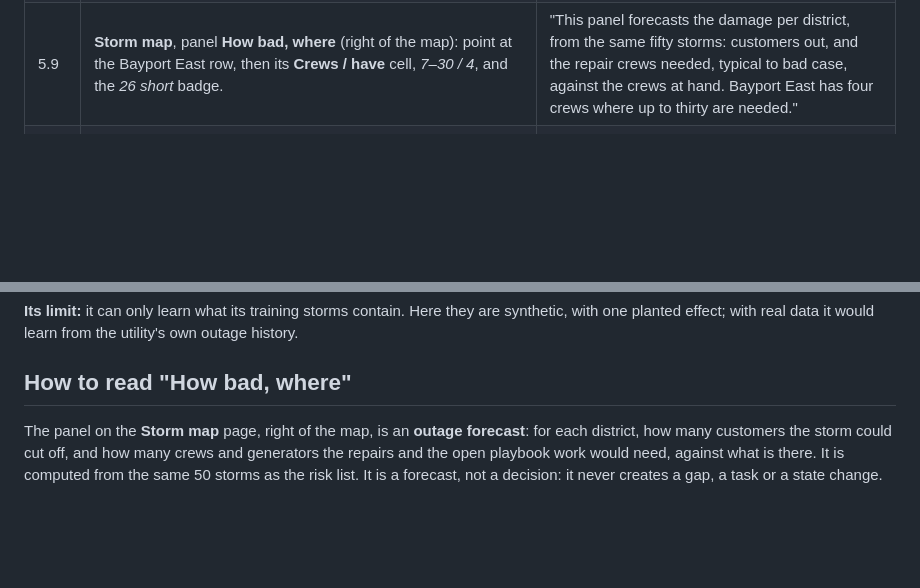
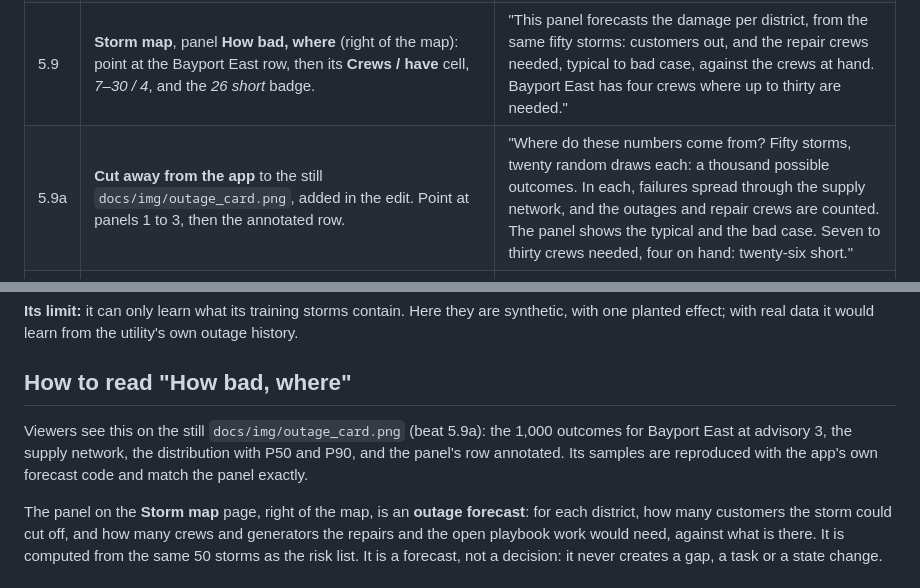
Before and after one commit to arcsi1989/muster-eoc, a Markdown page: docs/demo_script.md, 2 parts joined by grey strips. GitHub-like rendering; blank space fills up the shorter version.

Commit message:
docs: outage forecast caption card (1,000 outcomes, the supply network, P50 and P90, the panel's row annotated) and beat 5.9a
Co-Authored-By: Claude Opus 5.5 <noreply@anthropic.com>

```diff
--- a/docs/demo_script.md
+++ b/docs/demo_script.md
@@ -123,6 +123,7 @@ Captions: 3.2 "Decisions prepared by code: 50 ms, no AI" · 3.3 "AI: one call to
 | 5.7 | Set **Deciding as** to **Logistics**. Press **Approve** on the PS-09 item. Then point at the **P-4.3** item, back again: *Fuel 2 more portable generators (10 needed, 8 fuelled)*. | "Logistics approves it. And P-4.3 is back: the storm moved, ten stations now qualify, and eight are fuelled. The package recounts at every forecast." |
 | 5.8 | Open the group **P-4.2**. Point at *Pre-inspect PS-14 Seawall Pumping Station*. | "Rule P-4.2: inspect coastal pumping stations that could flood, before crews withdraw. Like PS-14, the Seawall station." |
 | 5.9 | **Storm map**, panel **How bad, where** (right of the map): point at the Bayport East row, then its **Crews / have** cell, *7–30 / 4*, and the *26 short* badge. | "This panel forecasts the damage per district, from the same fifty storms: customers out, and the repair crews needed, typical to bad case, against the crews at hand. Bayport East has four crews where up to thirty are needed." |
+| 5.9a | **Cut away from the app** to the still `docs/img/outage_card.png`, added in the edit. Point at panels 1 to 3, then the annotated row. | "Where do these numbers come from? Fifty storms, twenty random draws each: a thousand possible outcomes. In each, failures spread through the supply network, and the outages and repair crews are counted. The panel shows the typical and the bad case. Seven to thirty crews needed, four on hand: twenty-six short." |
 | 5.10 | **Operations**, **Decision package**. As **Operations**, **Override…** on PS-14, paste the reason, press **Override**. Point at the refusal. | "Operations wants to skip it. That is a deviation from the playbook, and the server refuses." |
 | 5.11 | As **Incident Commander**, **Override…** with the same reason. Point at *decided by Incident Commander* and the reason. | "Only the Incident Commander may deviate, with a reason, recorded." |
 | 5.12 | Scroll to the **Situation report** draft. Click a clause chip (the clause opens), then an asset chip (the drawer opens). | "At the bottom, the AI's situation report, the summary for this shift. Each paragraph lists the rules and sites it relies on, and code checked every one." |
@@ -373,6 +374,8 @@ To replace the champion it must pass the **promotion rule** on Storm Delta: a be
 
 ## How to read "How bad, where"
 
+Viewers see this on the still `docs/img/outage_card.png` (beat 5.9a): the 1,000 outcomes for Bayport East at advisory 3, the supply network, the distribution with P50 and P90, and the panel's row annotated. Its samples are reproduced with the app's own forecast code and match the panel exactly.
+
 The panel on the **Storm map** page, right of the map, is an **outage forecast**: for each district, how many customers the storm could cut off, and how many crews and generators the repairs and the open playbook work would need, against what is there. It is computed from the same 50 storms as the risk list. It is a forecast, not a decision: it never creates a gap, a task or a state change.
 
 ### How it is computed
```
Also changed, not shown: docs/img/outage_card.png (added).
